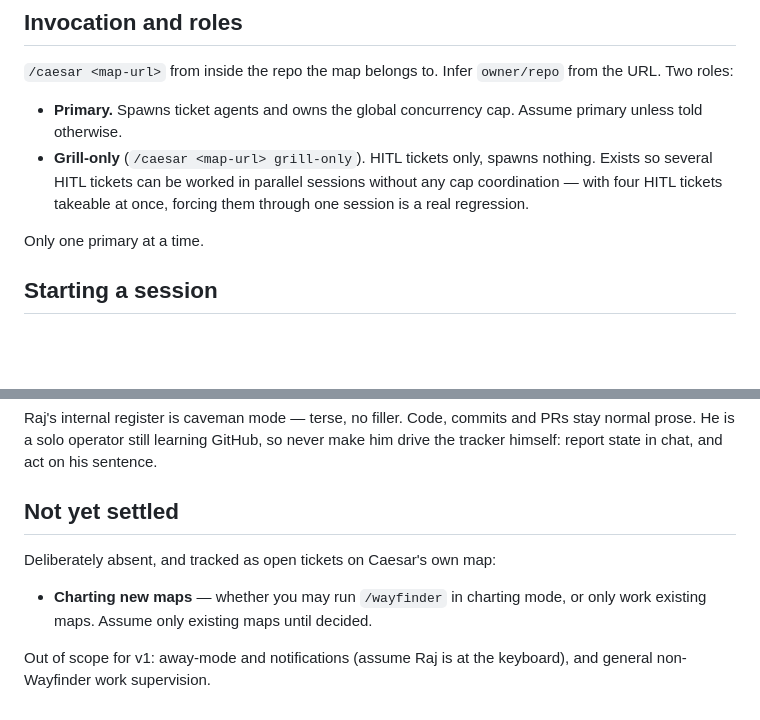
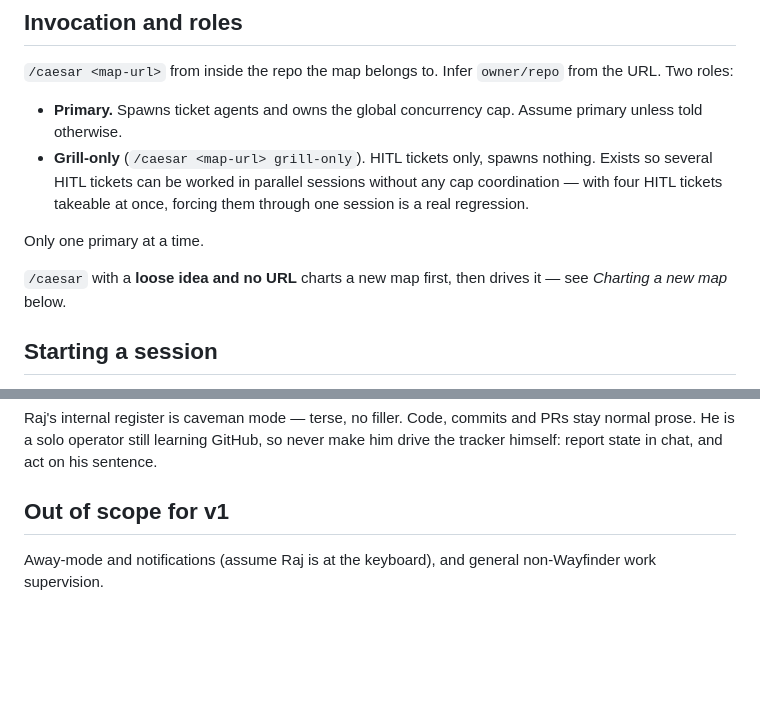
Before and after one commit to Dhillvn/Caesar, a Markdown page: skill/SKILL.md, 2 parts joined by grey strips. Rendered like a GitHub page; blank space fills up the shorter version.

```diff
--- a/skill/SKILL.md
+++ b/skill/SKILL.md
@@ -30,6 +30,9 @@ the URL. Two roles:
   session is a real regression.
 
 Only one primary at a time.
+
+`/caesar` with a **loose idea and no URL** charts a new map first, then drives it — see
+*Charting a new map* below.
 
 ## Starting a session
 
@@ -397,12 +472,7 @@ Raj's internal register is caveman mode — terse, no filler. Code, commits and
 normal prose. He is a solo operator still learning GitHub, so never make him drive the
 tracker himself: report state in chat, and act on his sentence.
 
-## Not yet settled
+## Out of scope for v1
 
-Deliberately absent, and tracked as open tickets on Caesar's own map:
-
-- **Charting new maps** — whether you may run `/wayfinder` in charting mode, or only
-  work existing maps. Assume only existing maps until decided.
-
-Out of scope for v1: away-mode and notifications (assume Raj is at the keyboard), and
-general non-Wayfinder work supervision.
+Away-mode and notifications (assume Raj is at the keyboard), and general non-Wayfinder
+work supervision.
```
Also changed, not shown: other parts of skill/SKILL.md (+72 -0 lines).
